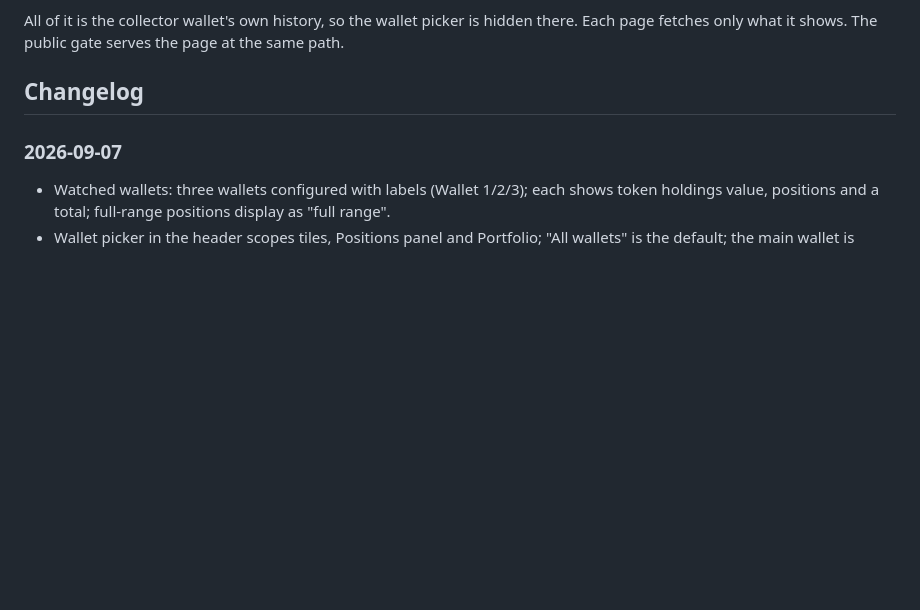
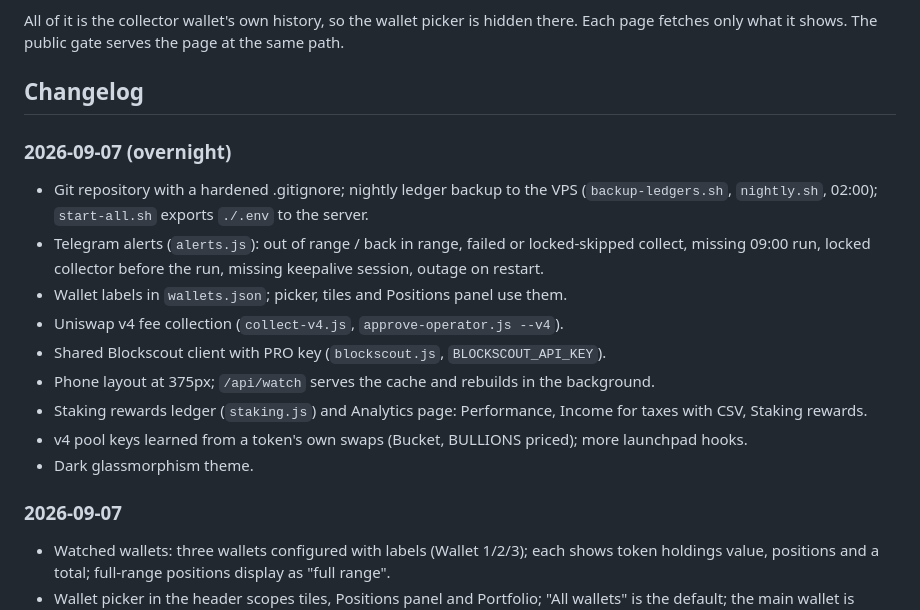
Before and after one commit to Lokoweb3/uniswap-collector, a Markdown page: README.md, the part around the change. Drawn GitHub-style; blank space fills up the shorter version.

Commit message:
docs: changelog for the overnight work
Co-Authored-By: Claude Fable 5.1 <noreply@anthropic.com>
Claude-Session: https://claude.ai/code/session_01M4eDVQMx3BnNnPSDYkTGt3

```diff
--- a/README.md
+++ b/README.md
@@ -515,6 +515,21 @@ only what it shows. The public gate serves the page at the same path.
 
 ## Changelog
 
+### 2026-09-07 (overnight)
+
+- Git repository with a hardened .gitignore; nightly ledger backup to the VPS (`backup-ledgers.sh`,
+  `nightly.sh`, 02:00); `start-all.sh` exports `./.env` to the server.
+- Telegram alerts (`alerts.js`): out of range / back in range, failed or locked-skipped collect, missing
+  09:00 run, locked collector before the run, missing keepalive session, outage on restart.
+- Wallet labels in `wallets.json`; picker, tiles and Positions panel use them.
+- Uniswap v4 fee collection (`collect-v4.js`, `approve-operator.js --v4`).
+- Shared Blockscout client with PRO key (`blockscout.js`, `BLOCKSCOUT_API_KEY`).
+- Phone layout at 375px; `/api/watch` serves the cache and rebuilds in the background.
+- Staking rewards ledger (`staking.js`) and Analytics page: Performance, Income for taxes with CSV,
+  Staking rewards.
+- v4 pool keys learned from a token's own swaps (Bucket, BULLIONS priced); more launchpad hooks.
+- Dark glassmorphism theme.
+
 ### 2026-09-07
 
 - Watched wallets: three wallets configured with labels (Wallet 1/2/3); each shows token holdings value,
```
